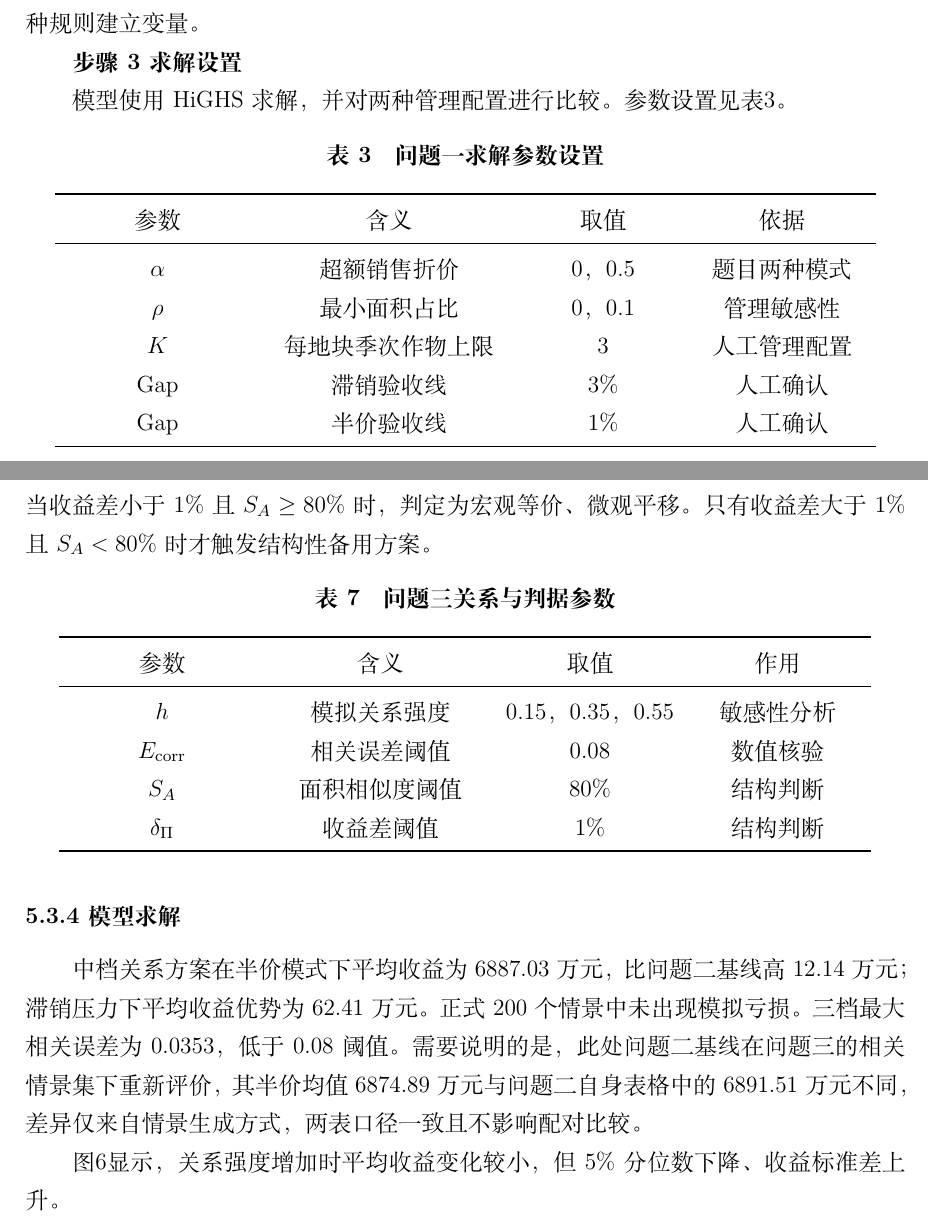
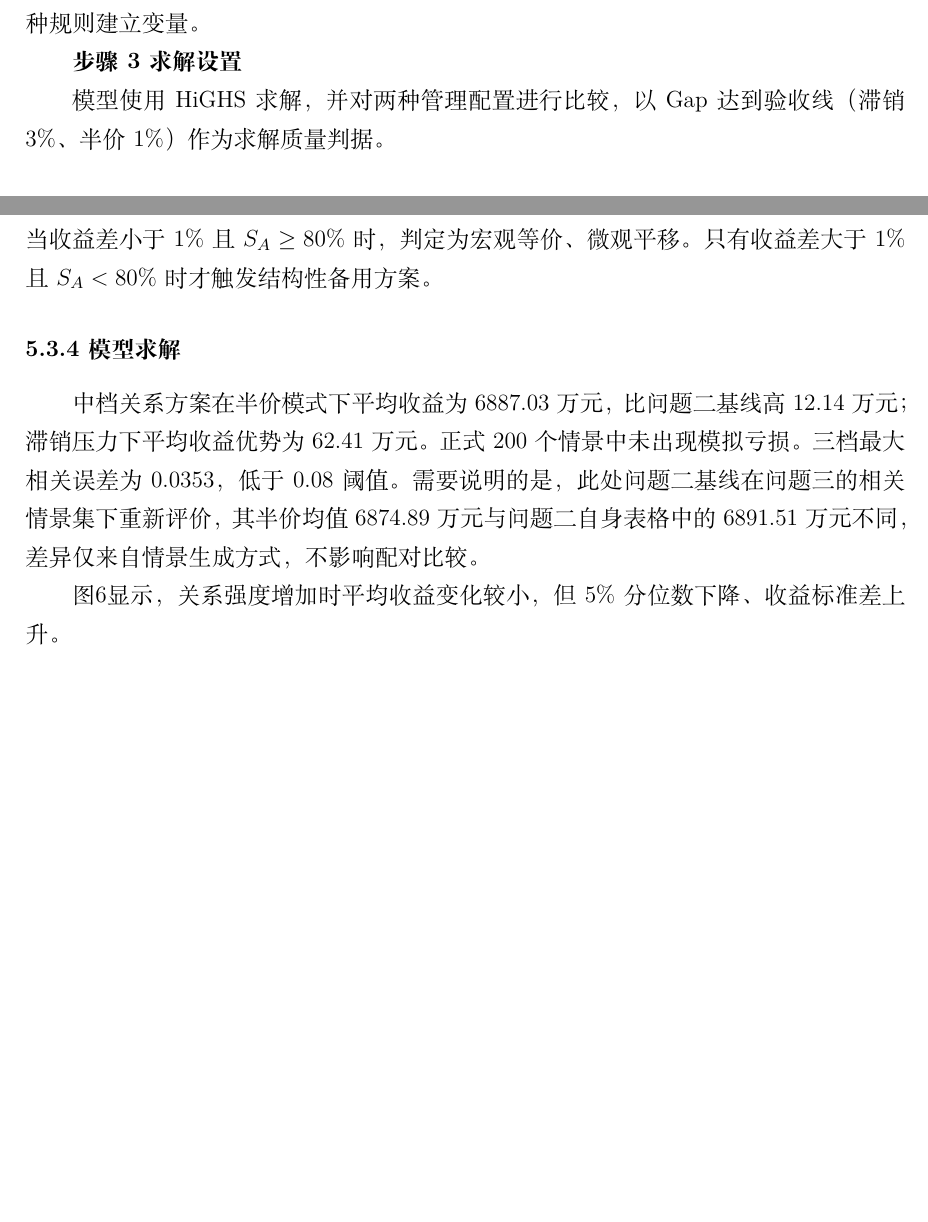
Before and after one commit to Tsing-png/mycumcm2024c, a LaTeX thesis (paper/main.tex, which reads paper/5.1.2.建模与求解.tex, paper/5.2.2.建模与求解.tex, paper/5.3.2.建模与求解.tex): two parts of pages 6 and 12 of 19 before the commit and two parts of pages 6 and 11 of 18 after it, joined at a grey line, cut so that both start at the same text, the shorter picture padded with empty space. Compiled offline with XeLaTeX.

Commit message:
删除硬凑表格并清理AI味表述
- 删除方法能力比较表与三张参数设置表，关键参数折入正文
- 删除结果表中未定义的 H3 列，同步移除正文“面积集中度”
- 清理“人工确认”“口径”“建模约定”“可审计”“约束感知”等AI味表述

Co-Authored-By: Claude Fable 5 <noreply@anthropic.com>

```diff
--- a/paper/5.1.2.建模与求解.tex
+++ b/paper/5.1.2.建模与求解.tex
@@ -35,27 +35,7 @@ Y_{tisj}=y^0_{g_i s j}x_{tisj}.
 
 \textbf{步骤3 求解设置}
 
-模型使用HiGHS求解，并对两种管理配置进行比较。参数设置见表\ref{tab:q1_solver_setting}。
-
-\begin{longtable}{>{\centering\arraybackslash}p{0.22\textwidth}>{\centering\arraybackslash}p{0.28\textwidth}>{\centering\arraybackslash}p{0.18\textwidth}>{\centering\arraybackslash}p{0.20\textwidth}}
-  \caption{问题一求解参数设置}\label{tab:q1_solver_setting}\\
-  \toprule
-  参数 & 含义 & 取值 & 依据 \\
-  \midrule
-  \endfirsthead
-  \caption{问题一求解参数设置（续）}\\
-  \toprule
-  参数 & 含义 & 取值 & 依据 \\
-  \midrule
-  \endhead
-  \bottomrule
-  \endfoot
-  $\alpha$ & 超额销售折价 & 0，0.5 & 题目两种模式 \\
-  $\rho$ & 最小面积占比 & 0，0.1 & 管理敏感性 \\
-  $K$ & 每地块季次作物上限 & 3 & 人工管理配置 \\
-  Gap & 滞销验收线 & 3\% & 人工确认 \\
-  Gap & 半价验收线 & 1\% & 人工确认 \\
-\end{longtable}
+模型使用HiGHS求解，并对两种管理配置进行比较，以Gap达到验收线（滞销3\%、半价1\%）作为求解质量判据。
 
 \subsubsection{模型求解}
 
--- a/paper/5.2.2.建模与求解.tex
+++ b/paper/5.2.2.建模与求解.tex
@@ -36 +26,0 @@
-  参数 & 含义 & 取值 & 作用 \\
--- a/paper/5.3.2.建模与求解.tex
+++ b/paper/5.3.2.建模与求解.tex
@@ -26,28 +26,9 @@ S_A(x,x')=\frac{\sum_{j=1}^{41}\min(A_j,A'_j)}{\sum_{j=1}^{41}\max(A_j,A'_j)}.
 \end{equation}
 当收益差小于1\%且$S_A\ge80\%$时，判定为宏观等价、微观平移。只有收益差大于1\%且$S_A<80\%$时才触发结构性备用方案。
 
-\begin{longtable}{>{\centering\arraybackslash}p{0.22\textwidth}>{\centering\arraybackslash}p{0.25\textwidth}>{\centering\arraybackslash}p{0.20\textwidth}>{\centering\arraybackslash}p{0.20\textwidth}}
-  \caption{问题三关系与判据参数}\label{tab:q3_setting}\\
-  \toprule
-  参数 & 含义 & 取值 & 作用 \\
-  \midrule
-  \endfirsthead
-  \caption{问题三关系与判据参数（续）}\\
-  \toprule
-  参数 & 含义 & 取值 & 作用 \\
-  \midrule
-  \endhead
-  \bottomrule
-  \endfoot
-  $h$ & 模拟关系强度 & 0.15，0.35，0.55 & 敏感性分析 \\
-  $E_{\mathrm{corr}}$ & 相关误差阈值 & 0.08 & 数值核验 \\
-  $S_A$ & 面积相似度阈值 & 80\% & 结构判断 \\
-  $\delta_{\Pi}$ & 收益差阈值 & 1\% & 结构判断 \\
-\end{longtable}
-
 \subsubsection{模型求解}
 
-中档关系方案在半价模式下平均收益为6887.03万元，比问题二基线高12.14万元；滞销压力下平均收益优势为62.41万元。正式200个情景中未出现模拟亏损。三档最大相关误差为0.0353，低于0.08阈值。需要说明的是，此处问题二基线在问题三的相关情景集下重新评价，其半价均值6874.89万元与问题二自身表格中的6891.51万元不同，差异仅来自情景生成方式，两表口径一致且不影响配对比较。
+中档关系方案在半价模式下平均收益为6887.03万元，比问题二基线高12.14万元；滞销压力下平均收益优势为62.41万元。正式200个情景中未出现模拟亏损。三档最大相关误差为0.0353，低于0.08阈值。需要说明的是，此处问题二基线在问题三的相关情景集下重新评价，其半价均值6874.89万元与问题二自身表格中的6891.51万元不同，差异仅来自情景生成方式，不影响配对比较。
 
 图\ref{fig:q3_strength}显示，关系强度增加时平均收益变化较小，但5\%分位数下降、收益标准差上升。
 \begin{figure}[H]
```
Also changed, not shown: paper/0.摘要.tex (+1 -1 lines), paper/1.引言.tex (+1 -1 lines), paper/2.总体分析.tex (+1 -1 lines), paper/5.1.1.分析与准备.tex (+1 -19 lines), paper/7.模型评价.tex (+1 -1 lines), paper/main.pdf, paper/5.1.2.建模与求解.tex (14 more changed lines), paper/5.2.2.建模与求解.tex (19 more changed lines).
